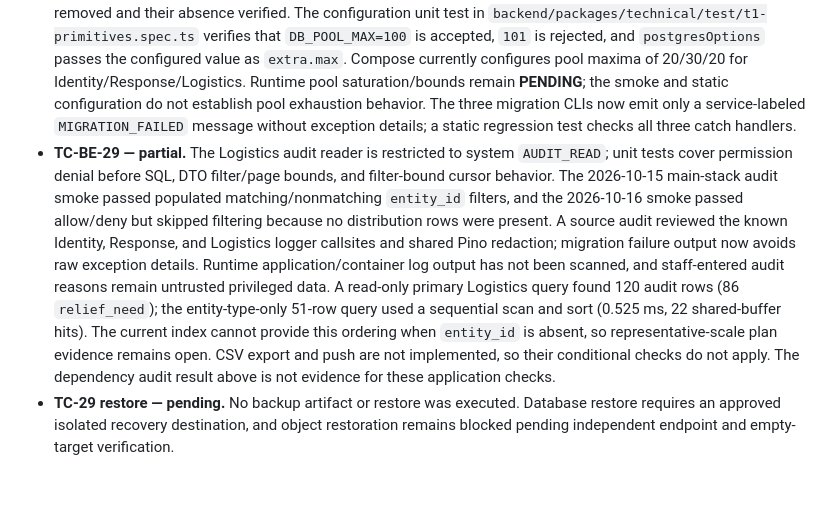
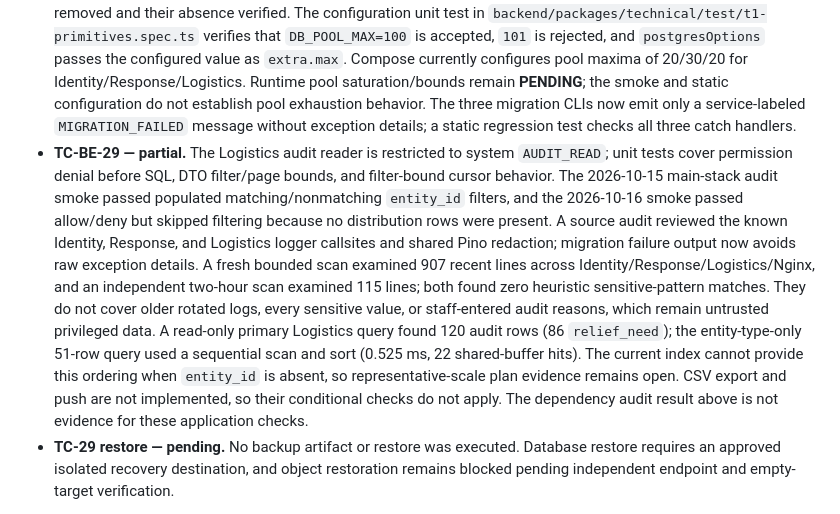
Before and after one commit to sangvirgo/disaster-relief-management, a Markdown page: docs/backend/t18-hardening.md, the part around the change. GitHub-like rendering; blank space fills up the shorter version.

```diff
--- a/docs/backend/t18-hardening.md
+++ b/docs/backend/t18-hardening.md
@@ -19,7 +19,7 @@ T18 uses the existing C48 application and `backend/infra/compose.yaml`. The chec
 
 - **TC-BE-27 — backend ingress checks passed; client checks pending.** The direct API and Nginx ingress smokes passed again on 2026-10-16: Identity, Response, and Logistics anonymous 401 checks (`no-store`, Vietnamese copy), plus Vietnamese DTO validation `400 VALIDATION_FAILED` through Nginx at `http://127.0.0.1:8081` with expected correlation/security headers. The authenticated audit smoke passed SYSTEM ADMIN access and restricted VOLUNTEER denial with exact Vietnamese `FORBIDDEN`; temporary Identity audit rows stayed `0 -> 0`. This invocation found no Logistics distribution audit rows, so it skipped the content-filter assertion; populated matching/nonmatching `entity_id` filtering passed on 2026-10-15. Port 8080 remains occupied by another local service. Web/Mobile inert-rendering and accessibility checks remain pending.
 - **TC-BE-28 — partial.** The primary-stack auth smoke passed again on 2026-10-16. It exercised statement-timeout rollback across three attempts, lock-timeout rollback while another transaction held the user row lock, and successful idempotent retries/replays with one committed version increment; temporary auth fixtures were removed and their absence verified. The configuration unit test in `backend/packages/technical/test/t1-primitives.spec.ts` verifies that `DB_POOL_MAX=100` is accepted, `101` is rejected, and `postgresOptions` passes the configured value as `extra.max`. Compose currently configures pool maxima of 20/30/20 for Identity/Response/Logistics. Runtime pool saturation/bounds remain **PENDING**; the smoke and static configuration do not establish pool exhaustion behavior. The three migration CLIs now emit only a service-labeled `MIGRATION_FAILED` message without exception details; a static regression test checks all three catch handlers.
-- **TC-BE-29 — partial.** The Logistics audit reader is restricted to system `AUDIT_READ`; unit tests cover permission denial before SQL, DTO filter/page bounds, and filter-bound cursor behavior. The 2026-10-15 main-stack audit smoke passed populated matching/nonmatching `entity_id` filters, and the 2026-10-16 smoke passed allow/deny but skipped filtering because no distribution rows were present. A source audit reviewed the known Identity, Response, and Logistics logger callsites and shared Pino redaction; migration failure output now avoids raw exception details. Runtime application/container log output has not been scanned, and staff-entered audit reasons remain untrusted privileged data. A read-only primary Logistics query found 120 audit rows (86 `relief_need`); the entity-type-only 51-row query used a sequential scan and sort (0.525 ms, 22 shared-buffer hits). The current index cannot provide this ordering when `entity_id` is absent, so representative-scale plan evidence remains open. CSV export and push are not implemented, so their conditional checks do not apply. The dependency audit result above is not evidence for these application checks.
+- **TC-BE-29 — partial.** The Logistics audit reader is restricted to system `AUDIT_READ`; unit tests cover permission denial before SQL, DTO filter/page bounds, and filter-bound cursor behavior. The 2026-10-15 main-stack audit smoke passed populated matching/nonmatching `entity_id` filters, and the 2026-10-16 smoke passed allow/deny but skipped filtering because no distribution rows were present. A source audit reviewed the known Identity, Response, and Logistics logger callsites and shared Pino redaction; migration failure output now avoids raw exception details. A fresh bounded scan examined 907 recent lines across Identity/Response/Logistics/Nginx, and an independent two-hour scan examined 115 lines; both found zero heuristic sensitive-pattern matches. They do not cover older rotated logs, every sensitive value, or staff-entered audit reasons, which remain untrusted privileged data. A read-only primary Logistics query found 120 audit rows (86 `relief_need`); the entity-type-only 51-row query used a sequential scan and sort (0.525 ms, 22 shared-buffer hits). The current index cannot provide this ordering when `entity_id` is absent, so representative-scale plan evidence remains open. CSV export and push are not implemented, so their conditional checks do not apply. The dependency audit result above is not evidence for these application checks.
 - **TC-29 restore — pending.** No backup artifact or restore was executed. Database restore requires an approved isolated recovery destination, and object restoration remains blocked pending independent endpoint and empty-target verification.
 
 Static verification for this evidence update:
```
Also changed, not shown: docs/backend/HANDOFF.md (+8 -0 lines), docs/backend/T19-traceability.md (+2 -2 lines).
